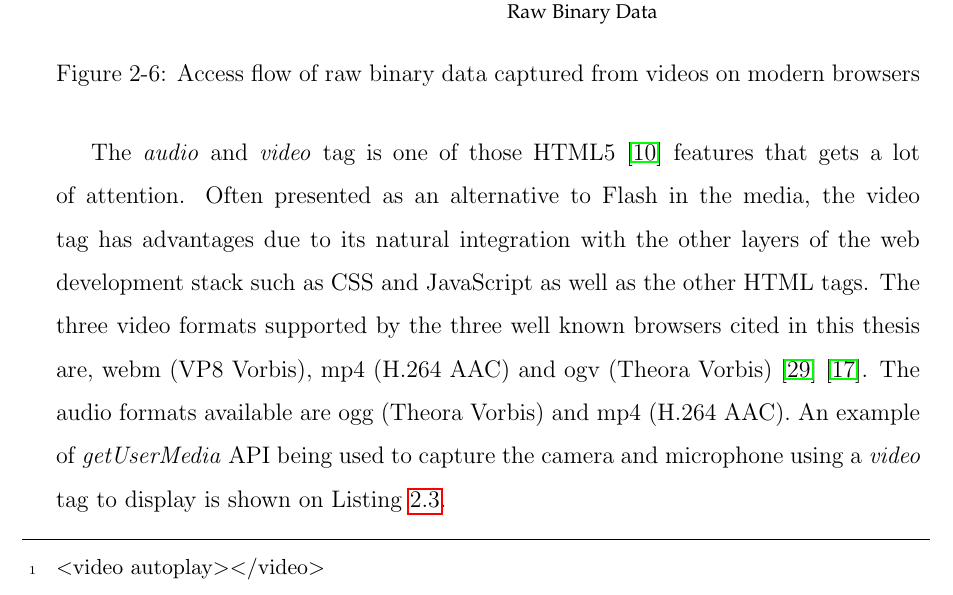
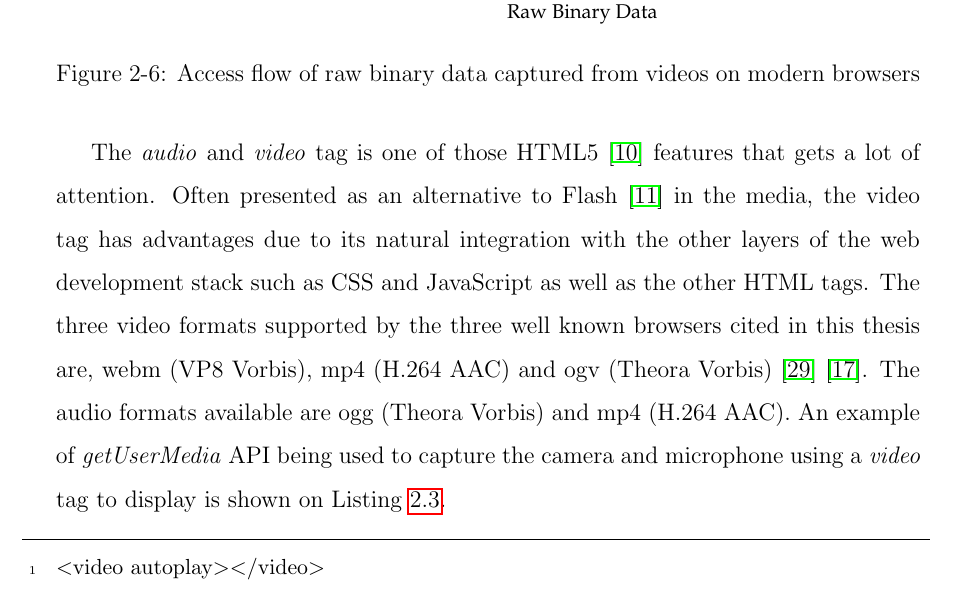
Before and after one commit to eduardolundgren/msc-ufpe-thesis, a LaTeX thesis (src/main.tex, which reads src/chapters/basic_concepts/main.tex): part of page 29 of 50, cut so that both start at the same text. Compiled offline with pdfLaTeX.

Commit message:
Add reference to Flash

```diff
--- a/src/chapters/basic_concepts/main.tex
+++ b/src/chapters/basic_concepts/main.tex
@@ -172,7 +172,7 @@ With \textit{getUserMedia}, the browser can access the camera and microphone inp
   \label{figure:get_user_media}
 \end{figure}
 
-The \textit{audio} and \textit{video} tag is one of those HTML5 \cite{Hickson2013} features that gets a lot of attention. Often presented as an alternative to Flash in the media, the video tag has advantages due to its natural integration with the other layers of the web development stack such as CSS and JavaScript as well as the other HTML tags. The three video formats supported by the three well known browsers cited in this thesis are, webm (VP8 Vorbis), mp4 (H.264 AAC) and ogv (Theora Vorbis) \cite{WC2006} \cite{Rocks2013}. The audio formats available are ogg (Theora Vorbis) and mp4 (H.264 AAC). An example of \textit{getUserMedia} API being used to capture the camera and microphone using a \textit{video} tag to display is shown on Listing \ref{lst:get_user_media}.
+The \textit{audio} and \textit{video} tag is one of those HTML5 \cite{Hickson2013} features that gets a lot of attention. Often presented as an alternative to Flash \cite{Flash2013} in the media, the video tag has advantages due to its natural integration with the other layers of the web development stack such as CSS and JavaScript as well as the other HTML tags. The three video formats supported by the three well known browsers cited in this thesis are, webm (VP8 Vorbis), mp4 (H.264 AAC) and ogv (Theora Vorbis) \cite{WC2006} \cite{Rocks2013}. The audio formats available are ogg (Theora Vorbis) and mp4 (H.264 AAC). An example of \textit{getUserMedia} API being used to capture the camera and microphone using a \textit{video} tag to display is shown on Listing \ref{lst:get_user_media}.
 
 \begin{lstlisting}[language=C++,label={lst:get_user_media},caption=Capture and display microphone and camera]
 <video autoplay></video>
```
